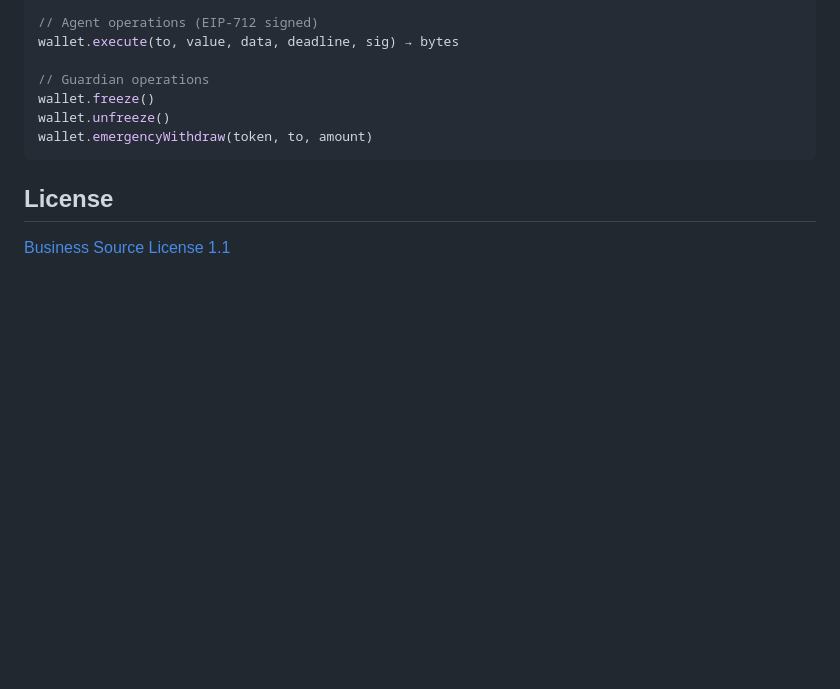
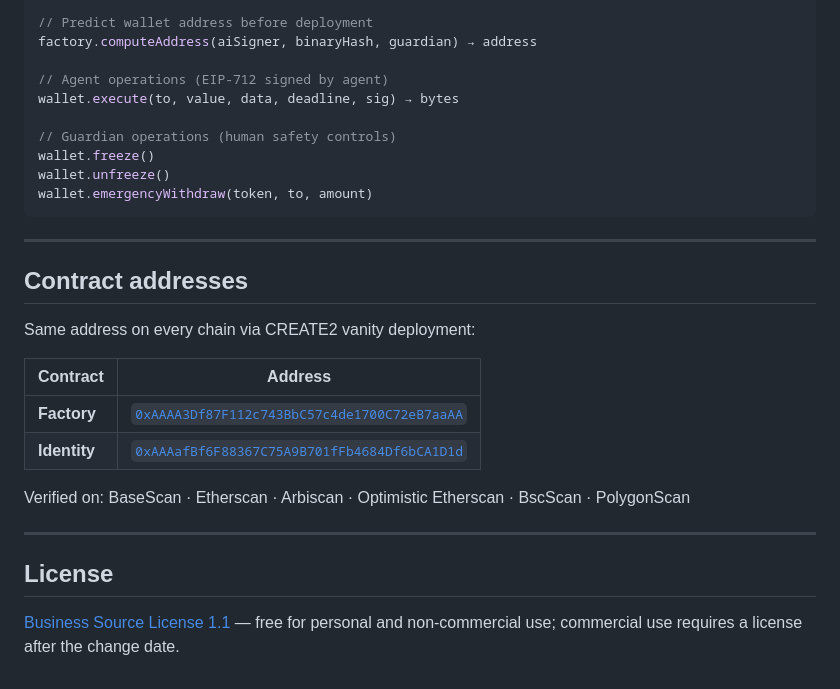
Before and after one commit to aawp-ai/aawp, a Markdown page: README.md, the part around one of its changes. Rendered like a GitHub page; blank space fills up the shorter version.

````diff
--- a/README.md
+++ b/README.md
@@ -164,14 +191,32 @@ factory.computeAddress(aiSigner, binaryHash, guardian) → address
 identity.isOfficialWallet(address) → bool
 
-// Agent operations (EIP-712 signed)
+// Predict wallet address before deployment
+factory.computeAddress(aiSigner, binaryHash, guardian) → address
+
+// Agent operations (EIP-712 signed by agent)
 wallet.execute(to, value, data, deadline, sig) → bytes
 
-// Guardian operations
+// Guardian operations (human safety controls)
 wallet.freeze()
 wallet.unfreeze()
 wallet.emergencyWithdraw(token, to, amount)
 ```
 
+---
+
+## Contract addresses
+
+Same address on every chain via CREATE2 vanity deployment:
+
+| Contract | Address |
+|----------|---------|
+| **Factory** | [`0xAAAA3Df87F112c743BbC57c4de1700C72eB7aaAA`](https://basescan.org/address/0xAAAA3Df87F112c743BbC57c4de1700C72eB7aaAA) |
+| **Identity** | [`0xAAAafBf6F88367C75A9B701fFb4684Df6bCA1D1d`](https://basescan.org/address/0xAAAafBf6F88367C75A9B701fFb4684Df6bCA1D1d) |
+
+Verified on: BaseScan · Etherscan · Arbiscan · Optimistic Etherscan · BscScan · PolygonScan
+
+---
+
 ## License
 
-[Business Source License 1.1](LICENSE)
+[Business Source License 1.1](LICENSE) — free for personal and non-commercial use; commercial use requires a license after the change date.
````
Also changed, not shown: other parts of README.md (+108 -81 lines).
